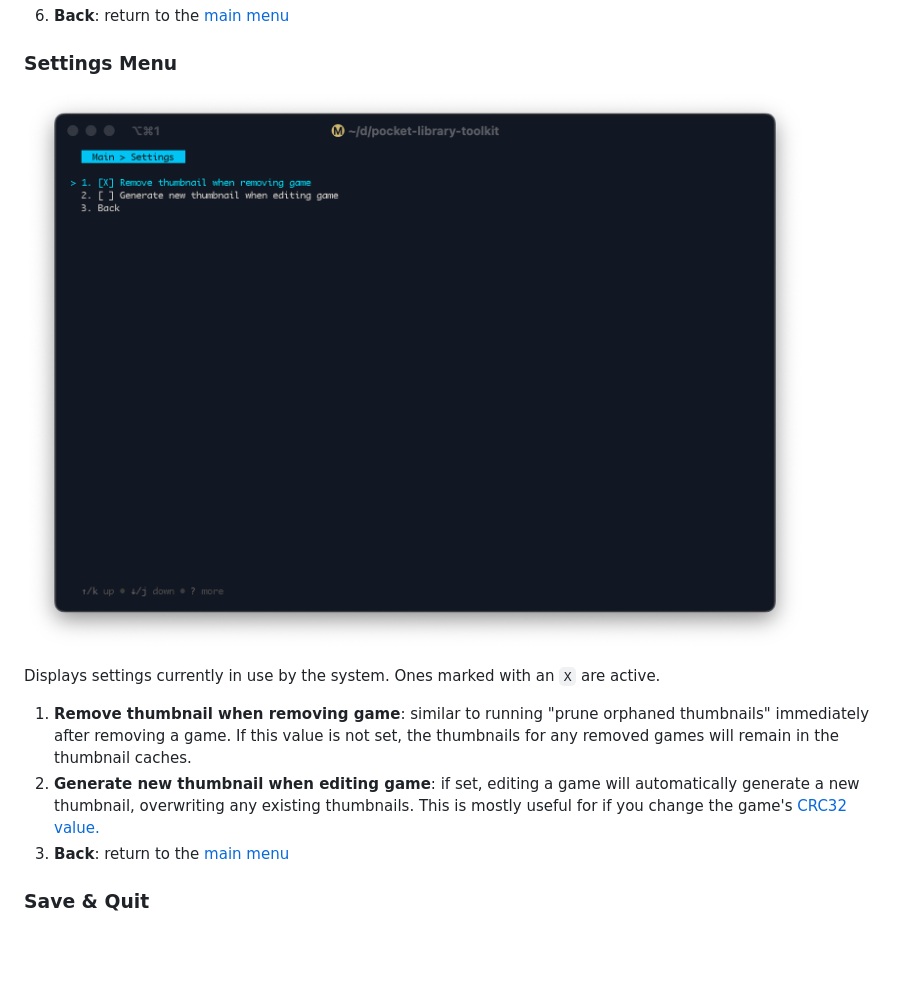
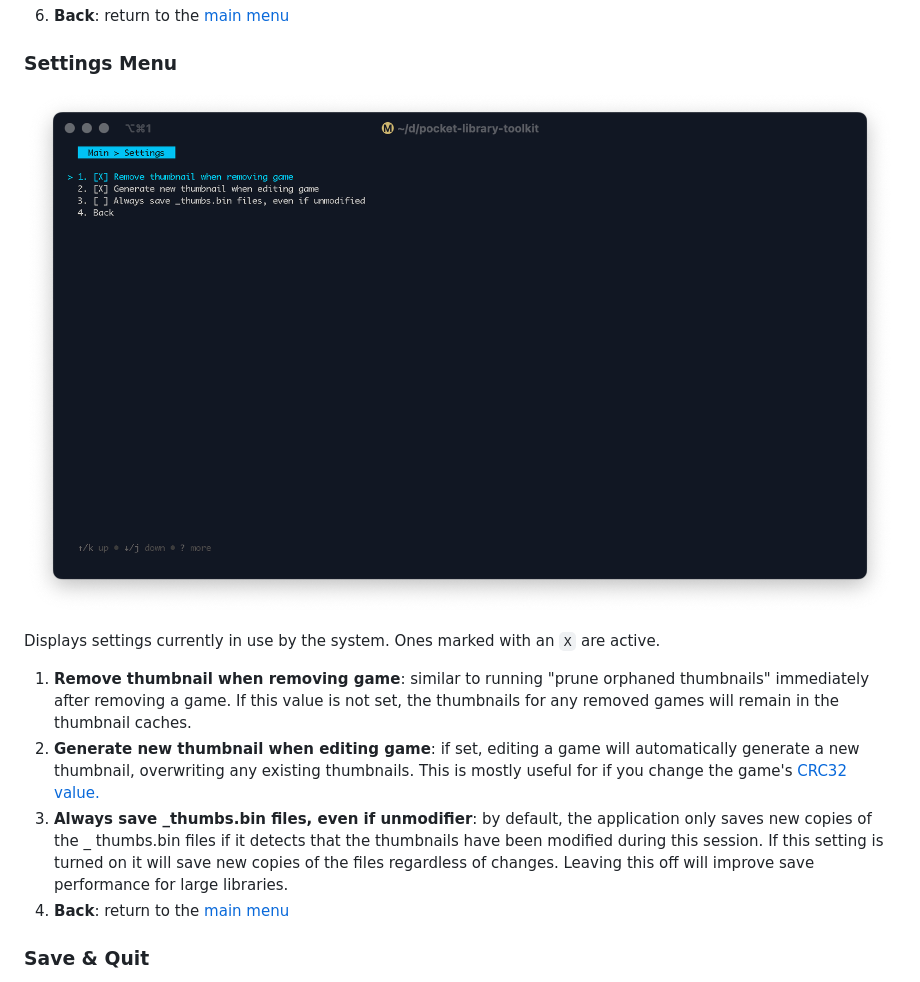
Before and after one commit to g026r/pocket-library-toolkit, a Markdown page: docs/userguide.md, the part around the change printed below. Drawn GitHub-style; pictures changed too: docs/images/config.png; blank space fills up the shorter version.

```diff
--- a/docs/userguide.md
+++ b/docs/userguide.md
@@ -91,6 +91,10 @@ Displays settings currently in use by the system. Ones marked with an `X` are ac
    removing a game. If this value is not set, the thumbnails for any removed games will remain in the thumbnail caches.
 2. **Generate new thumbnail when editing game**: if set, editing a game will automatically generate a new thumbnail,
    overwriting any existing thumbnails. This is mostly useful for if you change the game's [CRC32 value.](#crc32)
+3. **Always save _thumbs.bin files, even if unmodifier**: by default, the application only saves new copies of the _
+   thumbs.bin files if it detects that the thumbnails have been modified during this session. If this setting is turned
+   on it will save new copies of the files regardless of changes. Leaving this off will improve save performance for
+   large libraries.
 3. **Back**: return to the [main menu](#main-menu)
 
 ### Save & Quit
```
Also changed, not shown: other parts of docs/userguide.md (+2 -1 lines).
